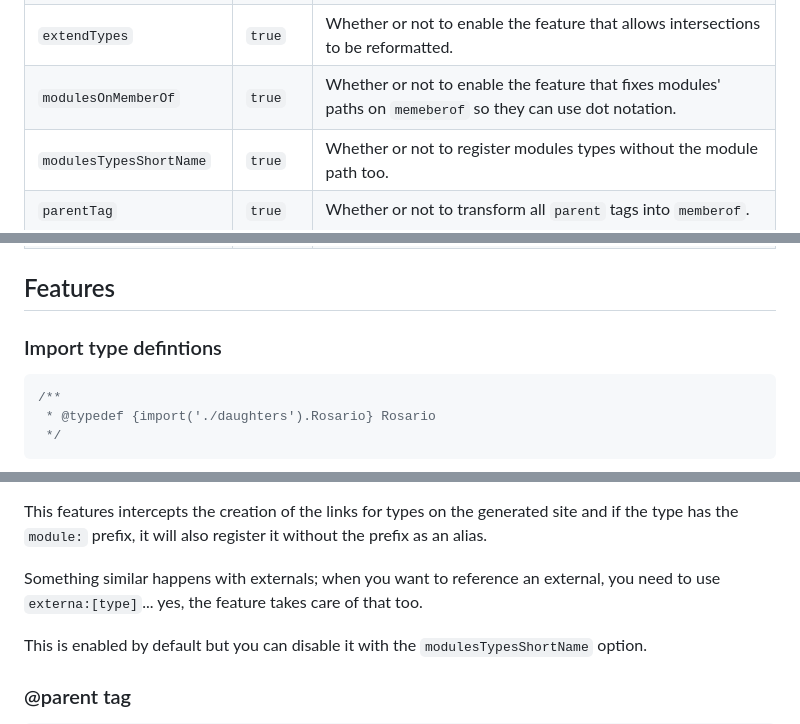
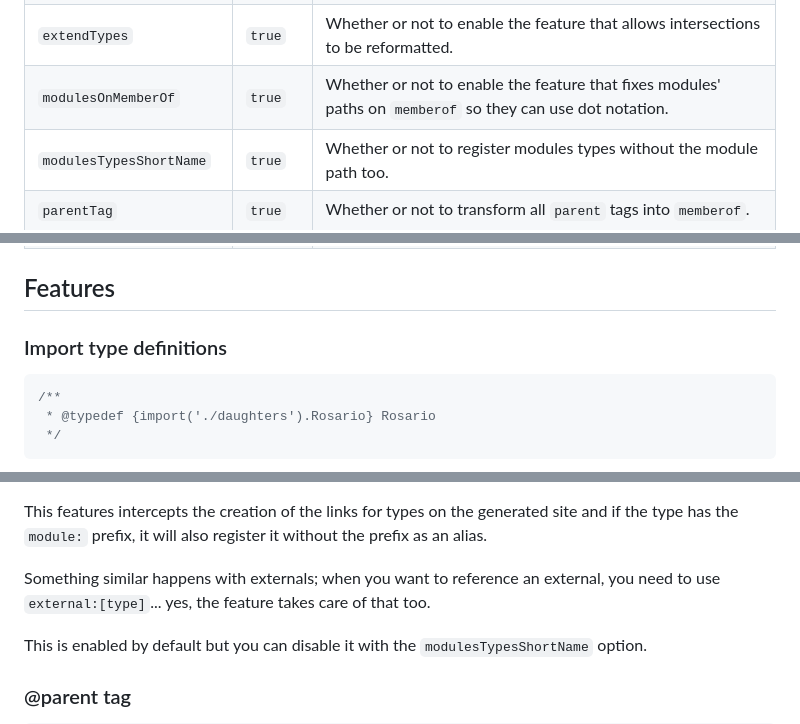
Before and after one commit to homer0/jsdoc-ts-utils, a Markdown page: README.md, 3 parts joined by grey strips. GitHub-like rendering.

````diff
--- a/README.md
+++ b/README.md
@@ -61,7 +61,7 @@ Since JSDoc doesn't allow to add configuration options on the `plugins` list, if
 | `typedefImports` | `true` | Whether or not to enable the feature that removes `typedef` statements that use `import`. |
 | `typeOfTypes` | `true` | Whether or not to enable the feature that replaces `{typeof T}` with `{Class.<T>}`. |
 | `extendTypes` | `true` | Whether or not to enable the feature that allows intersections to be reformatted. |
-| `modulesOnMemberOf` | `true` | Whether or not to enable the feature that fixes modules' paths on `memeberof` so they can use dot notation. |
+| `modulesOnMemberOf` | `true` | Whether or not to enable the feature that fixes modules' paths on `memberof` so they can use dot notation. |
 | `modulesTypesShortName` | `true` | Whether or not to register modules types without the module path too. |
 | `parentTag` | `true` | Whether or not to transform all `parent` tags into `memberof`. |
 | `removeTaggedBlocks` | `true` | Whether or not to remove all blocks that have a `@jsdoc-remove` tag. |
@@ -71,7 +71,7 @@ Since JSDoc doesn't allow to add configuration options on the `plugins` list, if
 
 ## Features
 
-### Import type defintions
+### Import type definitions
 
 ```js
 /**
@@ -201,7 +201,7 @@ When you add `@memberof` to a type definition, you cannot longer reference the t
 
 This features intercepts the creation of the links for types on the generated site and if the type has the `module:` prefix, it will also register it without the prefix as an alias.
 
-Something similar happens with externals; when you want to reference an external, you need to use `externa:[type]`... yes, the feature takes care of that too.
+Something similar happens with externals; when you want to reference an external, you need to use `external:[type]`... yes, the feature takes care of that too.
 
 This is enabled by default but you can disable it with the `modulesTypesShortName` option.
 
````
Also changed, not shown: other parts of README.md (+5 -5 lines).
